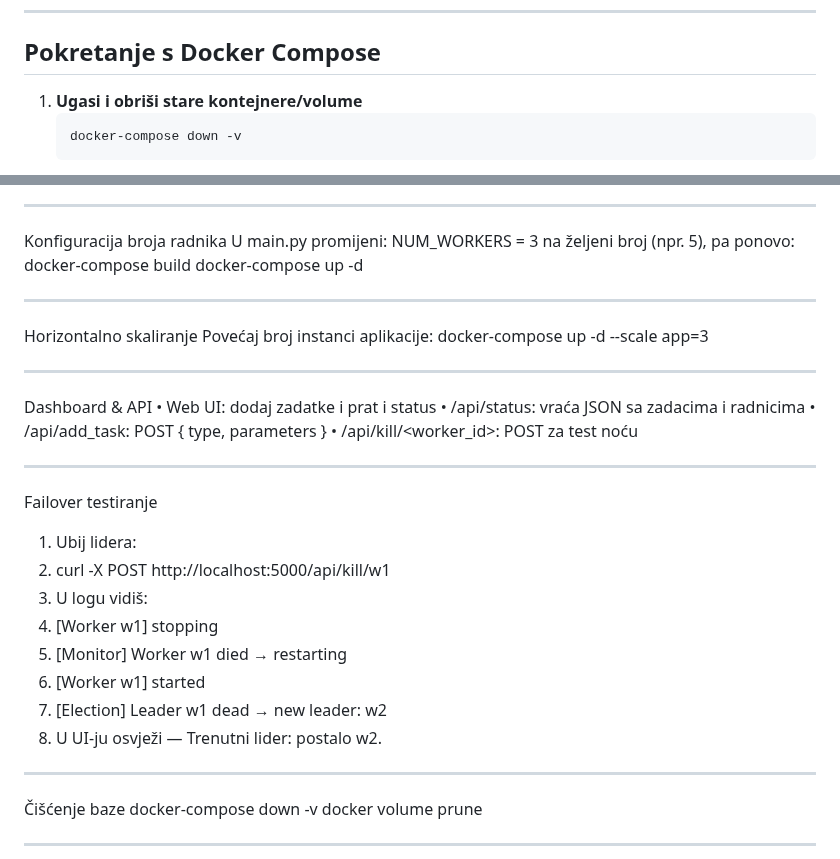
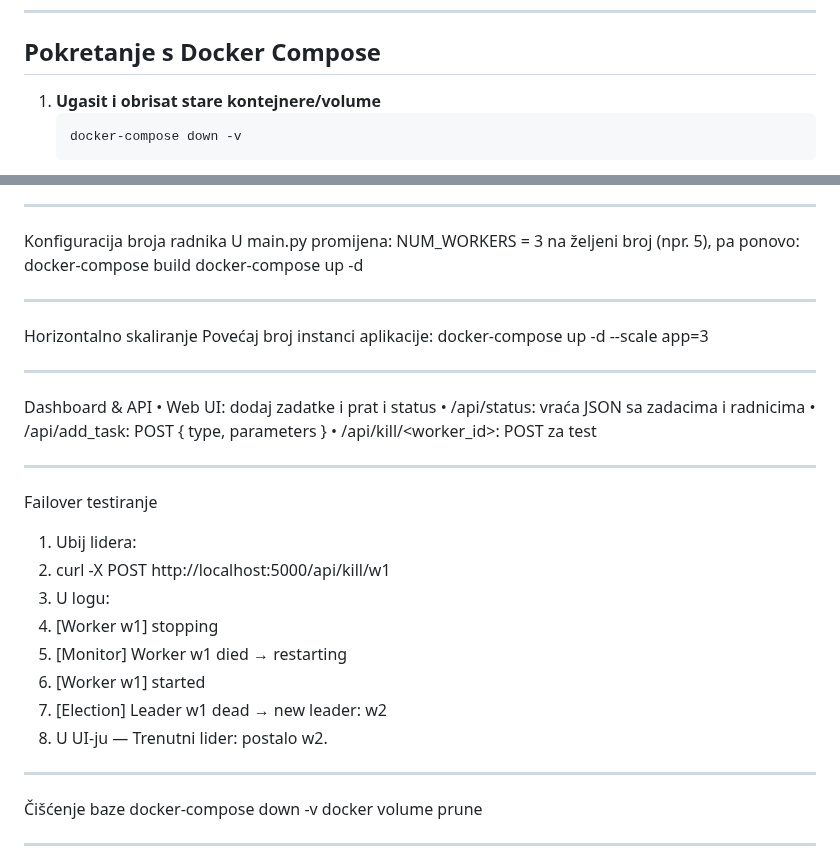
Before and after one commit to MatejKurevija/Raspodijeljeni-sustavi, a Markdown page: README.md, 2 parts joined by grey strips. Rendered like a GitHub page.

````diff
--- a/README.md
+++ b/README.md
@@ -58,7 +58,7 @@ Ovaj projekt implementira jednostavan distribuirani sustav:
 
 ##  Pokretanje s Docker Compose
 
-1. **Ugasi i obriši stare kontejnere/volume**
+1. **Ugasit i obrisat stare kontejnere/volume**
    ```bash
    docker-compose down -v
 2.	Buildaj image
@@ -73,7 +73,7 @@ Ovaj projekt implementira jednostavan distribuirani sustav:
 http://localhost:5000
 ________________________________________
  Konfiguracija broja radnika
-U main.py promijeni:
+U main.py promijena:
 NUM_WORKERS = 3
 na željeni broj (npr. 5), pa ponovo:
 docker-compose build
@@ -87,17 +87,17 @@ ________________________________________
 •	Web UI: dodaj zadatke i prat i status
 •	/api/status: vraća JSON sa zadacima i radnicima
 •	/api/add_task: POST { type, parameters }
-•	/api/kill/<worker_id>: POST za test noću
+•	/api/kill/<worker_id>: POST za test
 ________________________________________
  Failover testiranje
 1.	Ubij lidera:
 2.	curl -X POST http://localhost:5000/api/kill/w1
-3.	U logu vidiš:
+3.	U logu:
 4.	[Worker w1] stopping
 5.	[Monitor] Worker w1 died → restarting
 6.	[Worker w1] started
 7.	[Election] Leader w1 dead → new leader: w2
-8.	U UI-ju osvježi — Trenutni lider: postalo w2.
+8.	U UI-ju — Trenutni lider: postalo w2.
 ________________________________________
  Čišćenje baze
 docker-compose down -v
````
